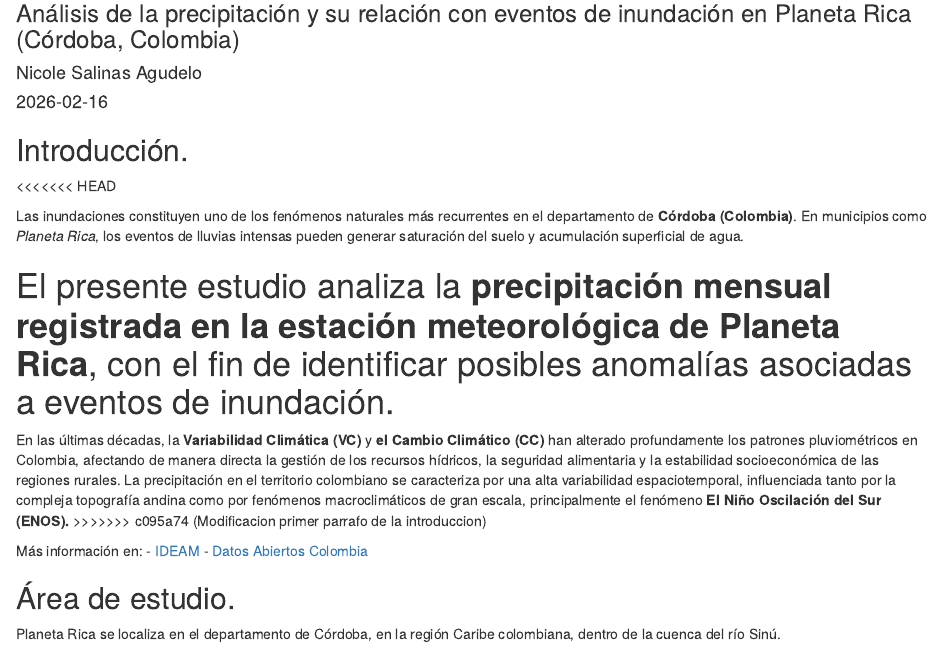
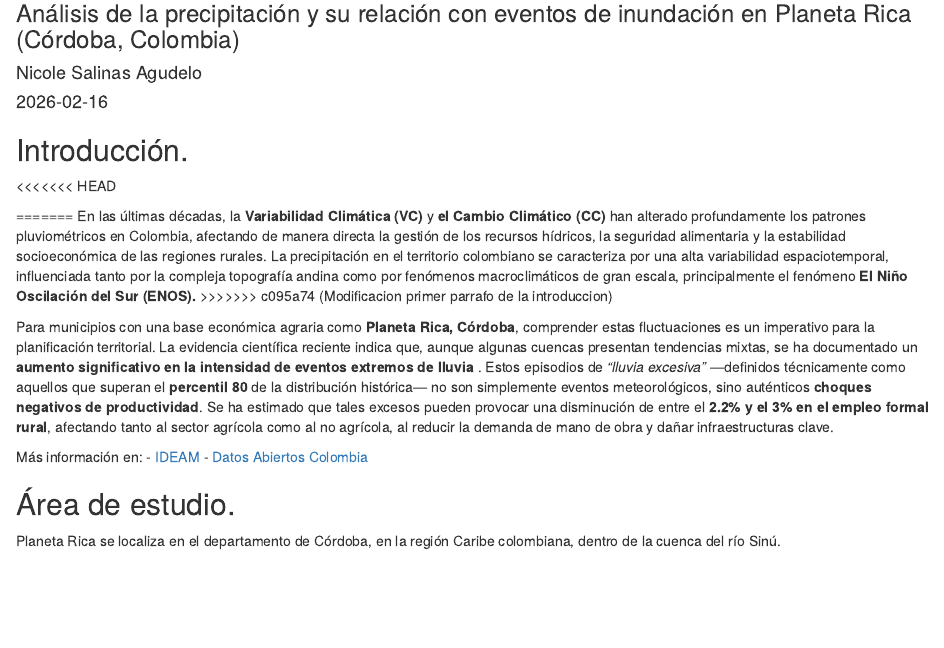
Before and after one commit to nicolesalinasagudelo1/entregable2, an R Markdown document (entregable_2_rmd.Rmd): the page in a window 1100 px wide, from 80 px down. Rendered offline with R 4.5, knitr and Pandoc, with nearby package versions; some code elsewhere in the file could not run offline.

Commit message:
Modificacion del segundo parrafo de la introduccion

```diff
--- a/entregable_2_rmd.Rmd
+++ b/entregable_2_rmd.Rmd
@@ -9,12 +9,13 @@ output: html_document
 ## Introducción.
 <<<<<<< HEAD
 
-Las inundaciones constituyen uno de los fenómenos naturales más recurrentes en el departamento de **Córdoba (Colombia)**. En municipios como *Planeta Rica*, los eventos de lluvias intensas pueden generar saturación del suelo y acumulación superficial de agua.
-
-El presente estudio analiza la **precipitación mensual registrada en la estación meteorológica de Planeta Rica**, con el fin de identificar posibles anomalías asociadas a eventos de inundación.
 =======
 En las últimas décadas, la **Variabilidad Climática (VC)** y **el Cambio Climático (CC)** han alterado profundamente los patrones pluviométricos en Colombia, afectando de manera directa la gestión de los recursos hídricos, la seguridad alimentaria y la estabilidad socioeconómica de las regiones rurales. La precipitación en el territorio colombiano se caracteriza por una alta variabilidad espaciotemporal, influenciada tanto por la compleja topografía andina como por fenómenos macroclimáticos de gran escala, principalmente el fenómeno **El Niño Oscilación del Sur (ENOS).**
 >>>>>>> c095a74 (Modificacion primer parrafo de la introduccion)
+
+Para municipios con una base económica agraria como **Planeta Rica, Córdoba**, comprender estas fluctuaciones es un imperativo para la planificación territorial. La evidencia científica reciente indica que, aunque algunas cuencas presentan tendencias mixtas, se ha documentado un **aumento significativo en la intensidad de eventos extremos de lluvia**
+. Estos episodios de *"lluvia excesiva"* —definidos técnicamente como aquellos que superan el **percentil 80** de la distribución histórica— no son simplemente eventos meteorológicos, sino auténticos **choques negativos de productividad**. Se ha estimado que tales excesos pueden provocar una disminución de entre el **2.2% y el 3% en el empleo formal rural**, afectando tanto al sector agrícola como al no agrícola, al reducir la demanda de mano de obra y dañar infraestructuras clave.
+
 
 Más información en: - [IDEAM](https://www.ideam.gov.co/) - [Datos Abiertos Colombia](https://www.datos.gov.co/)
 
```
